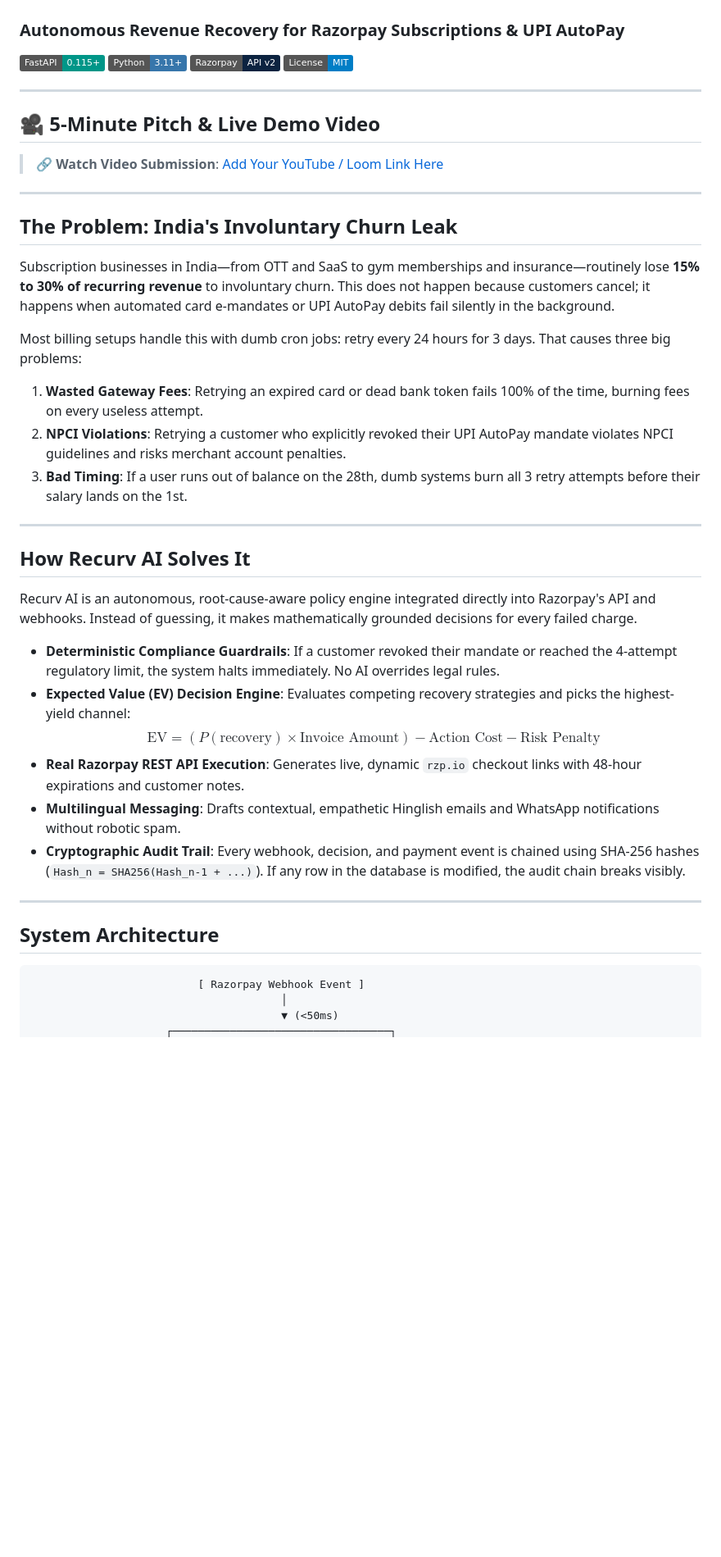
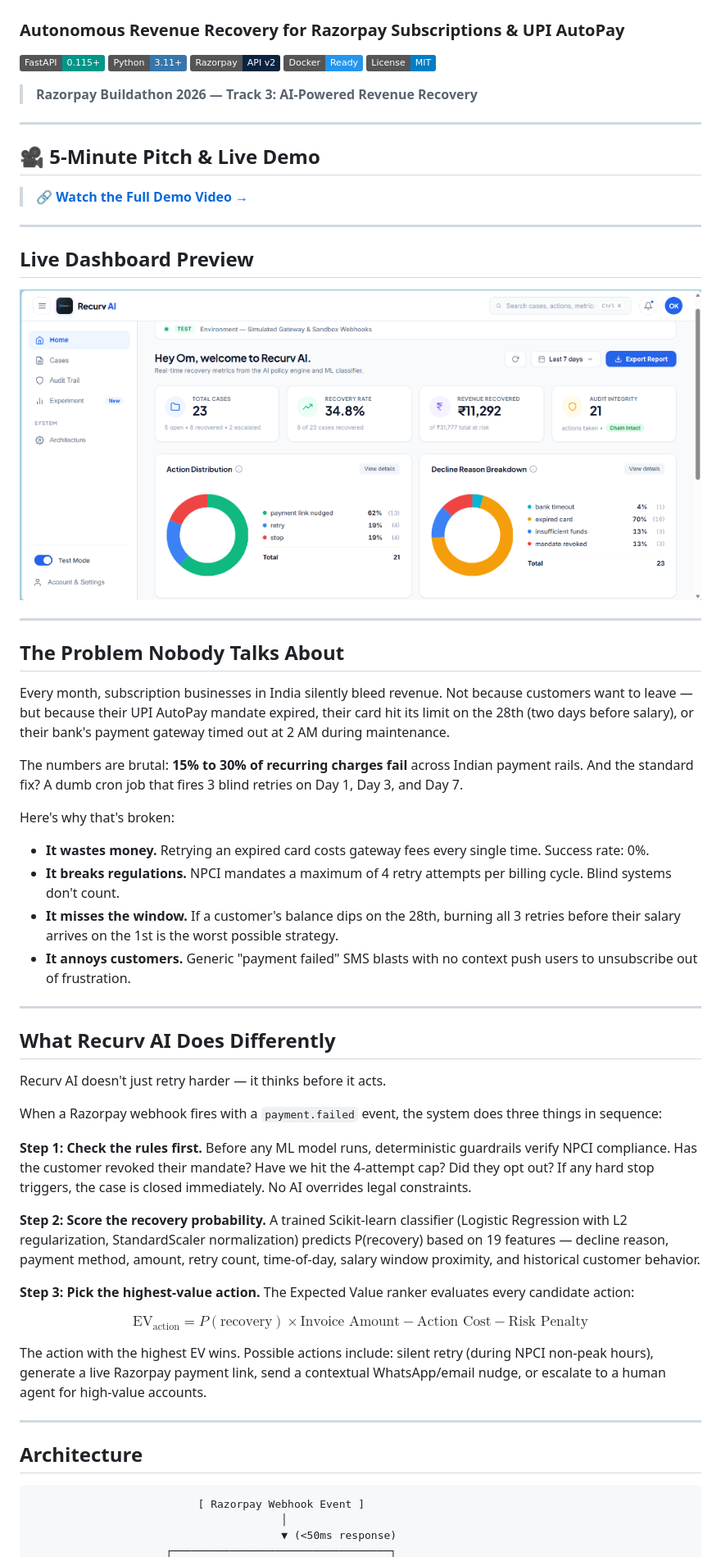
Before and after one commit to omkale18-dev/recurv-ai, a Markdown page: README.md, the part around the change printed below. Shown: that part at 82% size. Drawn GitHub-style; pictures changed too: docs/screenshots/dashboard_home.png (added); badges without logos; blank space fills up the shorter version.

Commit message:
Add Docker setup, dashboard screenshot, model comparison, enhanced README

````diff
--- a/README.md
+++ b/README.md
@@ -4,44 +4,64 @@
 [![FastAPI](https://img.shields.io/badge/FastAPI-0.115+-009688.svg?style=flat&logo=fastapi)](https://fastapi.tiangolo.com)
 [![Python](https://img.shields.io/badge/Python-3.11+-3776AB.svg?style=flat&logo=python)](https://python.org)
 [![Razorpay](https://img.shields.io/badge/Razorpay-API%20v2-0C2340.svg?style=flat)](https://razorpay.com)
+[![Docker](https://img.shields.io/badge/Docker-Ready-2496ED.svg?style=flat&logo=docker)](https://docker.com)
 [![License](https://img.shields.io/badge/License-MIT-blue.svg?style=flat)](LICENSE)
+
+> **Razorpay Buildathon 2026 — Track 3: AI-Powered Revenue Recovery**
 
 ---
 
-## 🎥 5-Minute Pitch & Live Demo Video
+## 🎥 5-Minute Pitch & Live Demo
 
-> 🔗 **Watch Video Submission**: [Add Your YouTube / Loom Link Here](https://youtu.be/your-video-id)
+> 🔗 **[Watch the Full Demo Video →](https://youtu.be/your-video-id)**
 
 ---
 
-## The Problem: India's Involuntary Churn Leak
+## Live Dashboard Preview
 
-Subscription businesses in India—from OTT and SaaS to gym memberships and insurance—routinely lose **15% to 30% of recurring revenue** to involuntary churn. This does not happen because customers cancel; it happens when automated card e-mandates or UPI AutoPay debits fail silently in the background.
-
-Most billing setups handle this with dumb cron jobs: retry every 24 hours for 3 days. That causes three big problems:
-1. **Wasted Gateway Fees**: Retrying an expired card or dead bank token fails 100% of the time, burning fees on every useless attempt.
-2. **NPCI Violations**: Retrying a customer who explicitly revoked their UPI AutoPay mandate violates NPCI guidelines and risks merchant account penalties.
-3. **Bad Timing**: If a user runs out of balance on the 28th, dumb systems burn all 3 retry attempts before their salary lands on the 1st.
+<p align="center">
+  <img src="docs/screenshots/dashboard_home.png" alt="Recurv AI Dashboard" width="900"/>
+</p>
 
 ---
 
-## How Recurv AI Solves It
+## The Problem Nobody Talks About
 
-Recurv AI is an autonomous, root-cause-aware policy engine integrated directly into Razorpay's API and webhooks. Instead of guessing, it makes mathematically grounded decisions for every failed charge.
+Every month, subscription businesses in India silently bleed revenue. Not because customers want to leave — but because their UPI AutoPay mandate expired, their card hit its limit on the 28th (two days before salary), or their bank's payment gateway timed out at 2 AM during maintenance.
 
-- **Deterministic Compliance Guardrails**: If a customer revoked their mandate or reached the 4-attempt regulatory limit, the system halts immediately. No AI overrides legal rules.
-- **Expected Value (EV) Decision Engine**: Evaluates competing recovery strategies and picks the highest-yield channel:
-  $$\text{EV} = (P(\text{recovery}) \times \text{Invoice Amount}) - \text{Action Cost} - \text{Risk Penalty}$$
-- **Real Razorpay REST API Execution**: Generates live, dynamic `rzp.io` checkout links with 48-hour expirations and customer notes.
-- **Multilingual Messaging**: Drafts contextual, empathetic Hinglish emails and WhatsApp notifications without robotic spam.
-- **Cryptographic Audit Trail**: Every webhook, decision, and payment event is chained using SHA-256 hashes (`Hash_n = SHA256(Hash_n-1 + ...)`). If any row in the database is modified, the audit chain breaks visibly.
+The numbers are brutal: **15% to 30% of recurring charges fail** across Indian payment rails. And the standard fix? A dumb cron job that fires 3 blind retries on Day 1, Day 3, and Day 7.
+
+Here's why that's broken:
+
+- **It wastes money.** Retrying an expired card costs gateway fees every single time. Success rate: 0%.
+- **It breaks regulations.** NPCI mandates a maximum of 4 retry attempts per billing cycle. Blind systems don't count.
+- **It misses the window.** If a customer's balance dips on the 28th, burning all 3 retries before their salary arrives on the 1st is the worst possible strategy.
+- **It annoys customers.** Generic "payment failed" SMS blasts with no context push users to unsubscribe out of frustration.
 
 ---
 
-## System Architecture
+## What Recurv AI Does Differently
+
+Recurv AI doesn't just retry harder — it thinks before it acts.
+
+When a Razorpay webhook fires with a `payment.failed` event, the system does three things in sequence:
+
+**Step 1: Check the rules first.** Before any ML model runs, deterministic guardrails verify NPCI compliance. Has the customer revoked their mandate? Have we hit the 4-attempt cap? Did they opt out? If any hard stop triggers, the case is closed immediately. No AI overrides legal constraints.
+
+**Step 2: Score the recovery probability.** A trained Scikit-learn classifier (Logistic Regression with L2 regularization, StandardScaler normalization) predicts P(recovery) based on 19 features — decline reason, payment method, amount, retry count, time-of-day, salary window proximity, and historical customer behavior.
+
+**Step 3: Pick the highest-value action.** The Expected Value ranker evaluates every candidate action:
+
+$$\text{EV}_{\text{action}} = P(\text{recovery}) \times \text{Invoice Amount} - \text{Action Cost} - \text{Risk Penalty}$$
+
+The action with the highest EV wins. Possible actions include: silent retry (during NPCI non-peak hours), generate a live Razorpay payment link, send a contextual WhatsApp/email nudge, or escalate to a human agent for high-value accounts.
+
+---
+
+## Architecture
 
 ```
                           [ Razorpay Webhook Event ]
                                        │
-                                       ▼ (<50ms)
+                                       ▼ (<50ms response)
                      ┌──────────────────────────────────┐
````
Also changed, not shown: other parts of README.md (+149 -96 lines), 3 other files.
